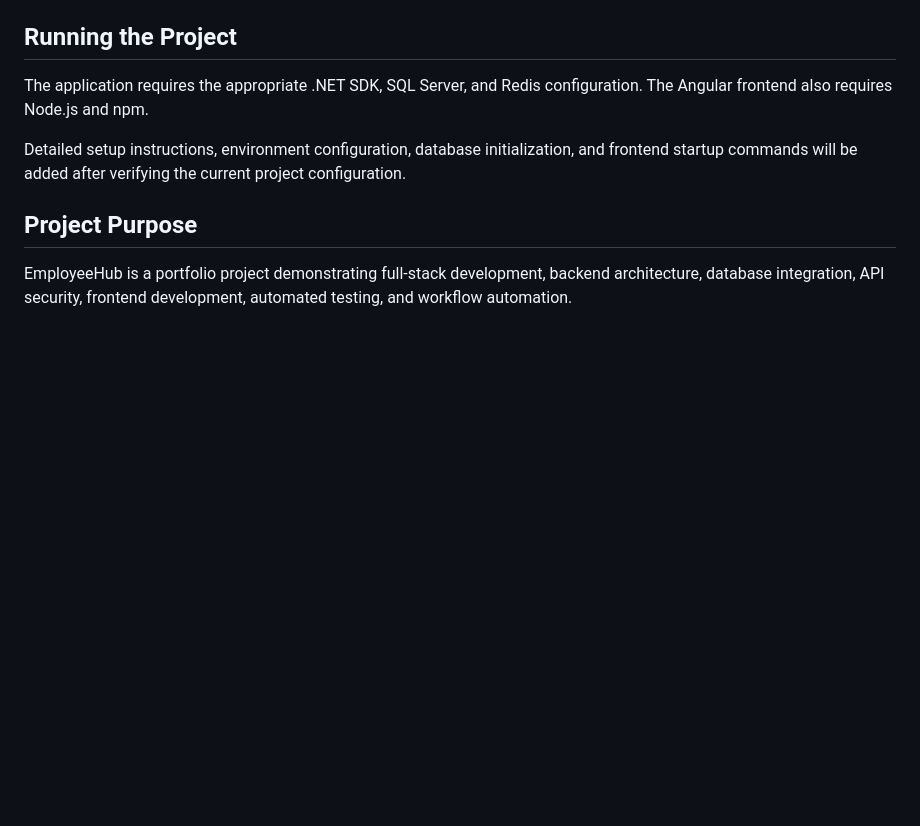
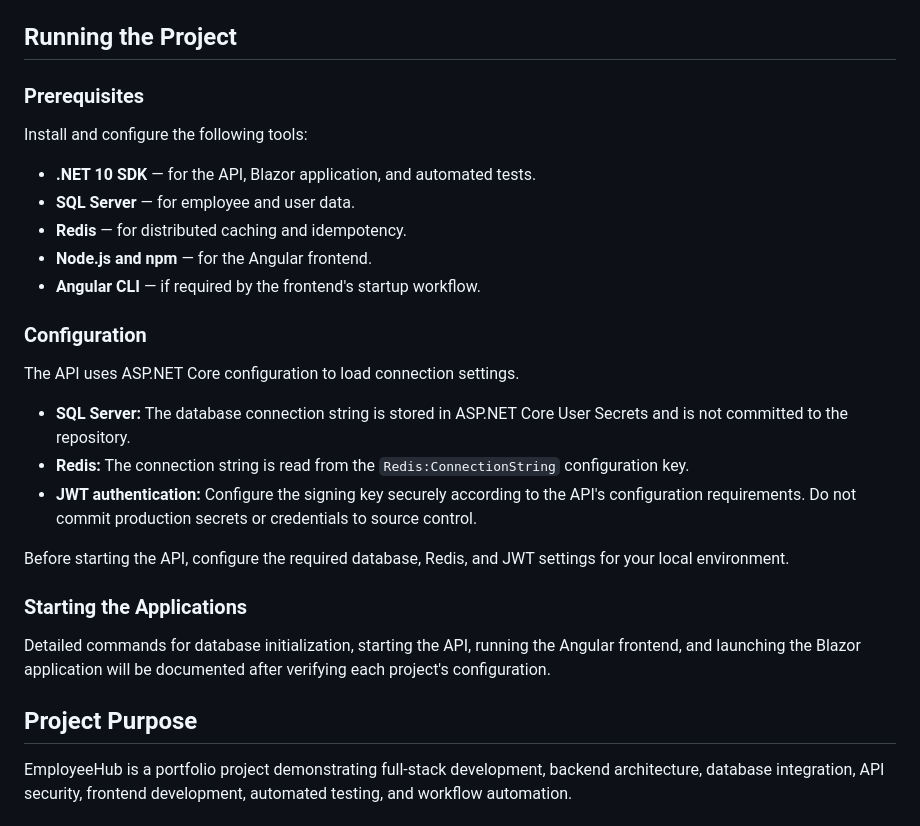
Before and after one commit to pruzic2012-ai/EmployeeHub, a Markdown page: README.md, the part around the change. GitHub-like rendering; blank space fills up the shorter version.

Commit message:
Enhance README with setup and running the project
Added detailed prerequisites and configuration instructions for the project setup, including required tools and their purposes.

```diff
--- a/README.md
+++ b/README.md
@@ -61,9 +61,30 @@ Test results and instructions for running the tests will be documented here afte
 
 ## Running the Project
 
-The application requires the appropriate .NET SDK, SQL Server, and Redis configuration. The Angular frontend also requires Node.js and npm.
+### Prerequisites
 
-Detailed setup instructions, environment configuration, database initialization, and frontend startup commands will be added after verifying the current project configuration.
+Install and configure the following tools:
+
+- **.NET 10 SDK** — for the API, Blazor application, and automated tests.
+- **SQL Server** — for employee and user data.
+- **Redis** — for distributed caching and idempotency.
+- **Node.js and npm** — for the Angular frontend.
+- **Angular CLI** — if required by the frontend's startup workflow.
+
+### Configuration
+
+The API uses ASP.NET Core configuration to load connection settings.
+
+- **SQL Server:** The database connection string is stored in ASP.NET Core User Secrets and is not committed to the repository.
+- **Redis:** The connection string is read from the `Redis:ConnectionString` configuration key.
+- **JWT authentication:** Configure the signing key securely according to the API's configuration requirements. Do not commit production secrets or credentials to source control.
+
+Before starting the API, configure the required database, Redis, and JWT settings for your local environment.
+
+### Starting the Applications
+
+Detailed commands for database initialization, starting the API, running the Angular frontend, and launching the Blazor application will be documented after verifying each project's configuration.
+
 
 ## Project Purpose
 
```
